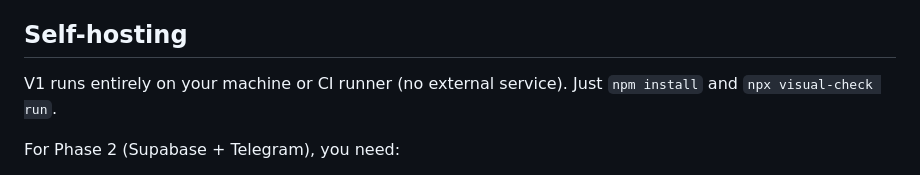
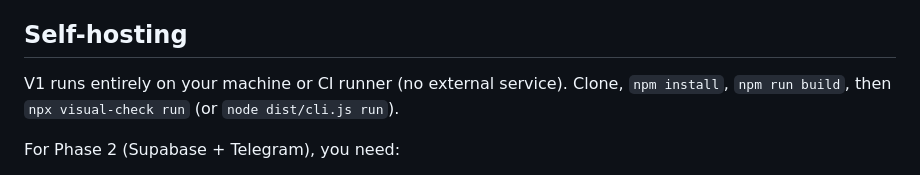
Before and after one commit to TombStoneDash/visual-check, a Markdown page: README.md, the part around the change. Rendered like a GitHub page.

Commit message:
docs: align self-hosting note with clean-clone build flow
Self-hosting section still said 'Just npm install and npx visual-check run',
which contradicted the corrected Quick Start / Install sections that require
npm run build before npx works.

Updated to: clone, npm install, npm run build, then npx visual-check run.

No source changes.

```diff
--- a/README.md
+++ b/README.md
@@ -229,7 +229,7 @@ Visual Check runs Playwright against URLs you provide. A few things to know:
 
 ## Self-hosting
 
-V1 runs entirely on your machine or CI runner (no external service). Just `npm install` and `npx visual-check run`.
+V1 runs entirely on your machine or CI runner (no external service). Clone, `npm install`, `npm run build`, then `npx visual-check run` (or `node dist/cli.js run`).
 
 For Phase 2 (Supabase + Telegram), you need:
 - A Supabase project (free tier supports Visual Check easily)
```
